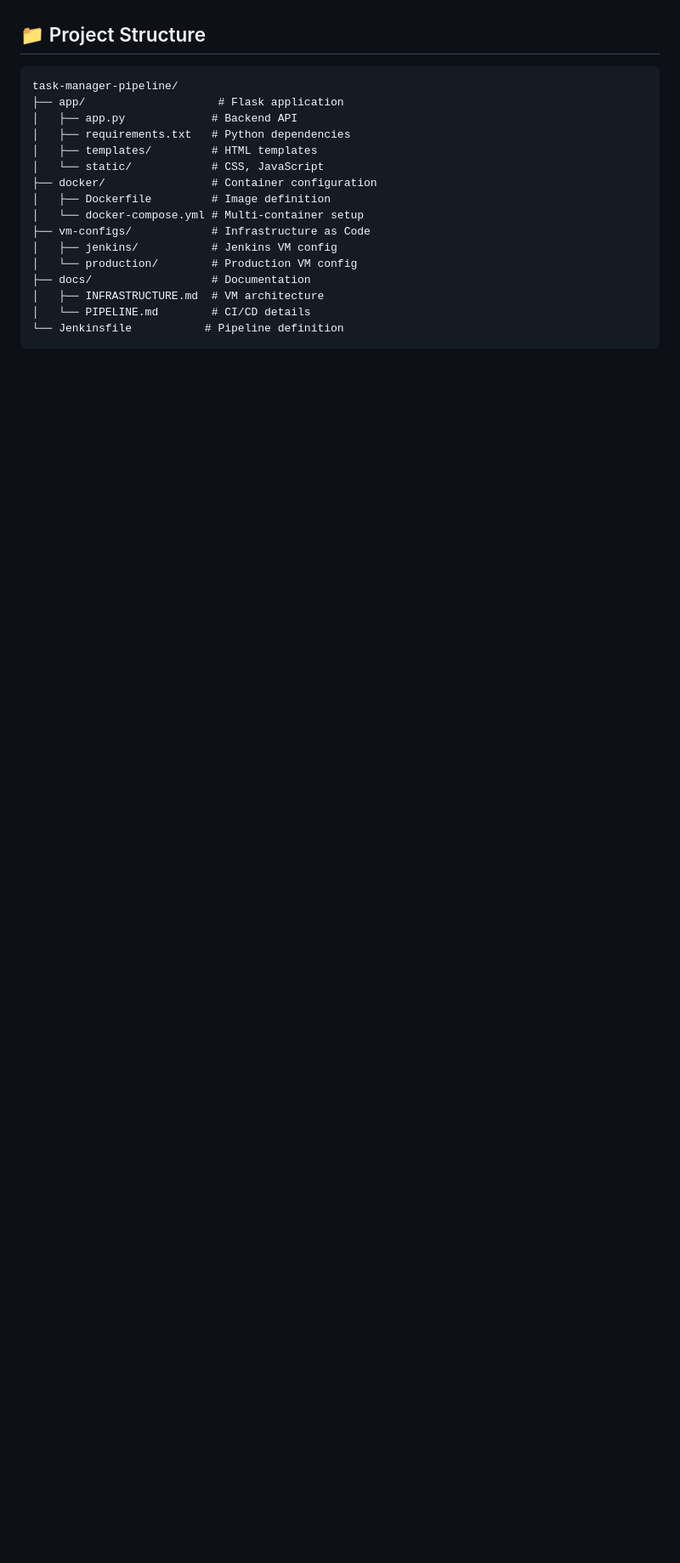
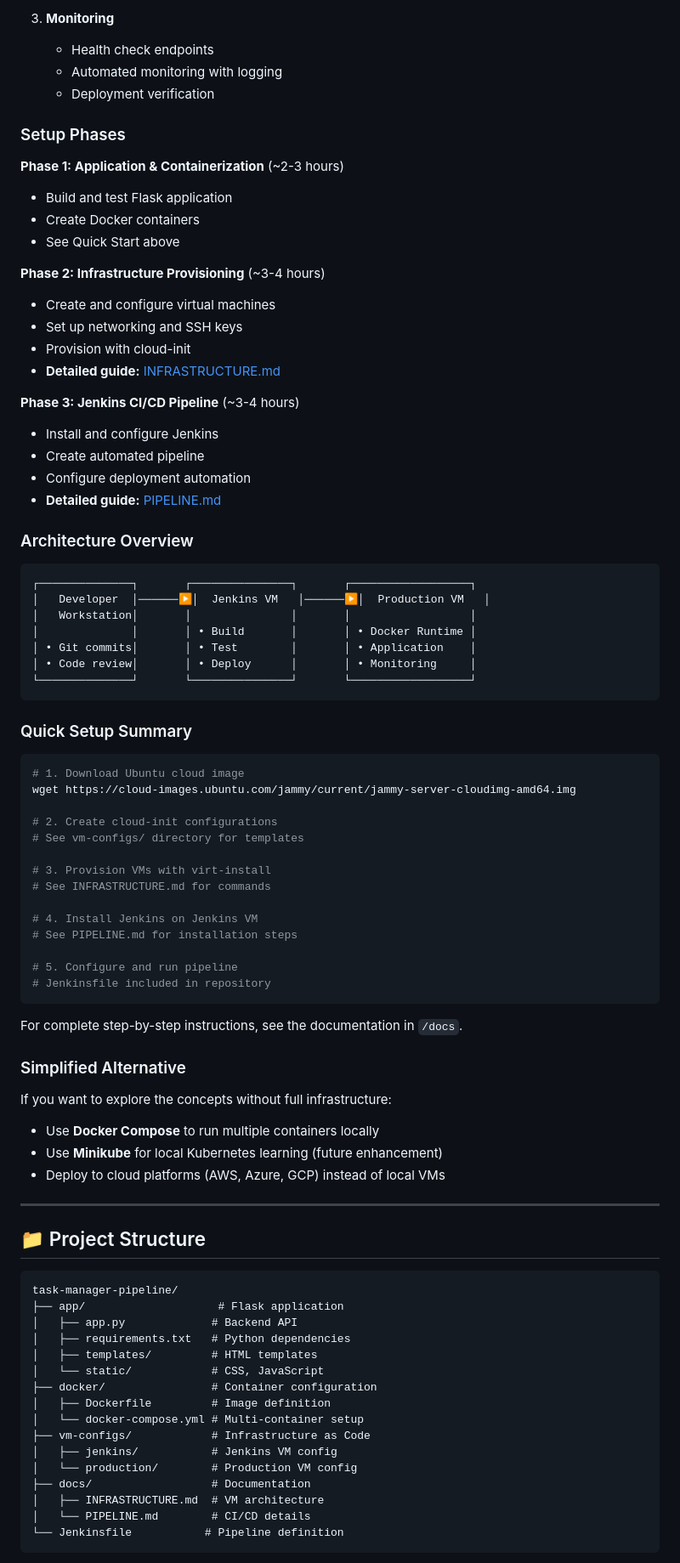
Before and after one commit to Jobdm/devops-cicd-pipeline, a Markdown page: README.md, the part around one of its changes. Shown at 85% size. GitHub-like rendering; blank space fills up the shorter version.

````diff
--- a/README.md
+++ b/README.md
@@ -94,3 +130,66 @@ See detailed guides in `/docs`:
+3. **Monitoring**
+   - Health check endpoints
+   - Automated monitoring with logging
+   - Deployment verification
+
+### Setup Phases
+
+**Phase 1: Application & Containerization** (~2-3 hours)
+- Build and test Flask application
+- Create Docker containers
+- See Quick Start above
+
+**Phase 2: Infrastructure Provisioning** (~3-4 hours)
+- Create and configure virtual machines
+- Set up networking and SSH keys
+- Provision with cloud-init
+- **Detailed guide:** [INFRASTRUCTURE.md](docs/INFRASTRUCTURE.md)
+
+**Phase 3: Jenkins CI/CD Pipeline** (~3-4 hours)
+- Install and configure Jenkins
+- Create automated pipeline
+- Configure deployment automation
+- **Detailed guide:** [PIPELINE.md](docs/PIPELINE.md)
+
+### Architecture Overview
+```
+┌──────────────┐       ┌───────────────┐       ┌──────────────────┐
+│   Developer  │──────▶│  Jenkins VM   │──────▶│  Production VM   │
+│   Workstation│       │               │       │                  │
+│              │       │ • Build       │       │ • Docker Runtime │
+│ • Git commits│       │ • Test        │       │ • Application    │
+│ • Code review│       │ • Deploy      │       │ • Monitoring     │
+└──────────────┘       └───────────────┘       └──────────────────┘
+```
+
+### Quick Setup Summary
+```bash
+# 1. Download Ubuntu cloud image
+wget https://cloud-images.ubuntu.com/jammy/current/jammy-server-cloudimg-amd64.img
+
+# 2. Create cloud-init configurations
+# See vm-configs/ directory for templates
+
+# 3. Provision VMs with virt-install
+# See INFRASTRUCTURE.md for commands
+
+# 4. Install Jenkins on Jenkins VM
+# See PIPELINE.md for installation steps
+
+# 5. Configure and run pipeline
+# Jenkinsfile included in repository
+```
+
+For complete step-by-step instructions, see the documentation in `/docs`.
+
+### Simplified Alternative
+
+If you want to explore the concepts without full infrastructure:
+- Use **Docker Compose** to run multiple containers locally
+- Use **Minikube** for local Kubernetes learning (future enhancement)
+- Deploy to cloud platforms (AWS, Azure, GCP) instead of local VMs
+
+---
 
 ## 📁 Project Structure
 
````
Also changed, not shown: other parts of README.md (+54 -19 lines), docs/INFRASTRUCTURE.md (added, +113 -0 lines), docs/PIPELINE.md (+0 -19 lines).
